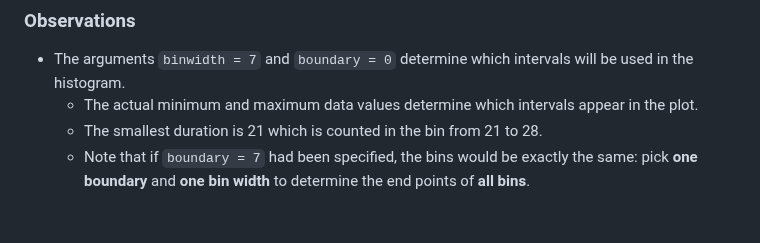
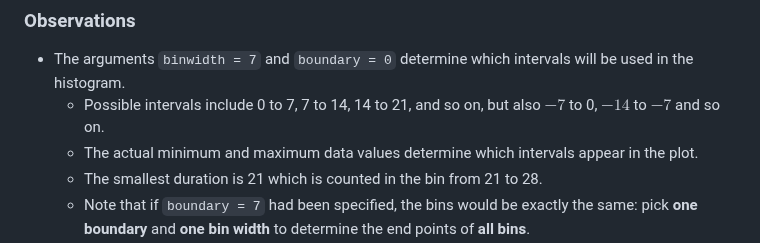
Before and after one commit to adityakmehrotra/Analyzing-Lake-Mendota-in-the-Winter, a Markdown page: README.md, the part around the change. Drawn GitHub-style; blank space fills up the shorter version.

```diff
--- a/README.md
+++ b/README.md
@@ -37,6 +37,7 @@ To answer this question, I used multiple graphs to visualize the data:
 
 ### Observations
 - The arguments `binwidth = 7` and `boundary = 0` determine which intervals will be used in the histogram.
+    - Possible intervals include 0 to 7, 7 to 14, 14 to 21, and so on, but also $-7$ to 0, $-14$ to $-7$ and so on.
     - The actual minimum and maximum data values determine which intervals appear in the plot.
     - The smallest duration is 21 which is counted in the bin from 21 to 28.
     - Note that if `boundary = 7` had been specified, the bins would be exactly the same: pick **one boundary** and **one bin width** to determine the end points of **all bins**.
```
